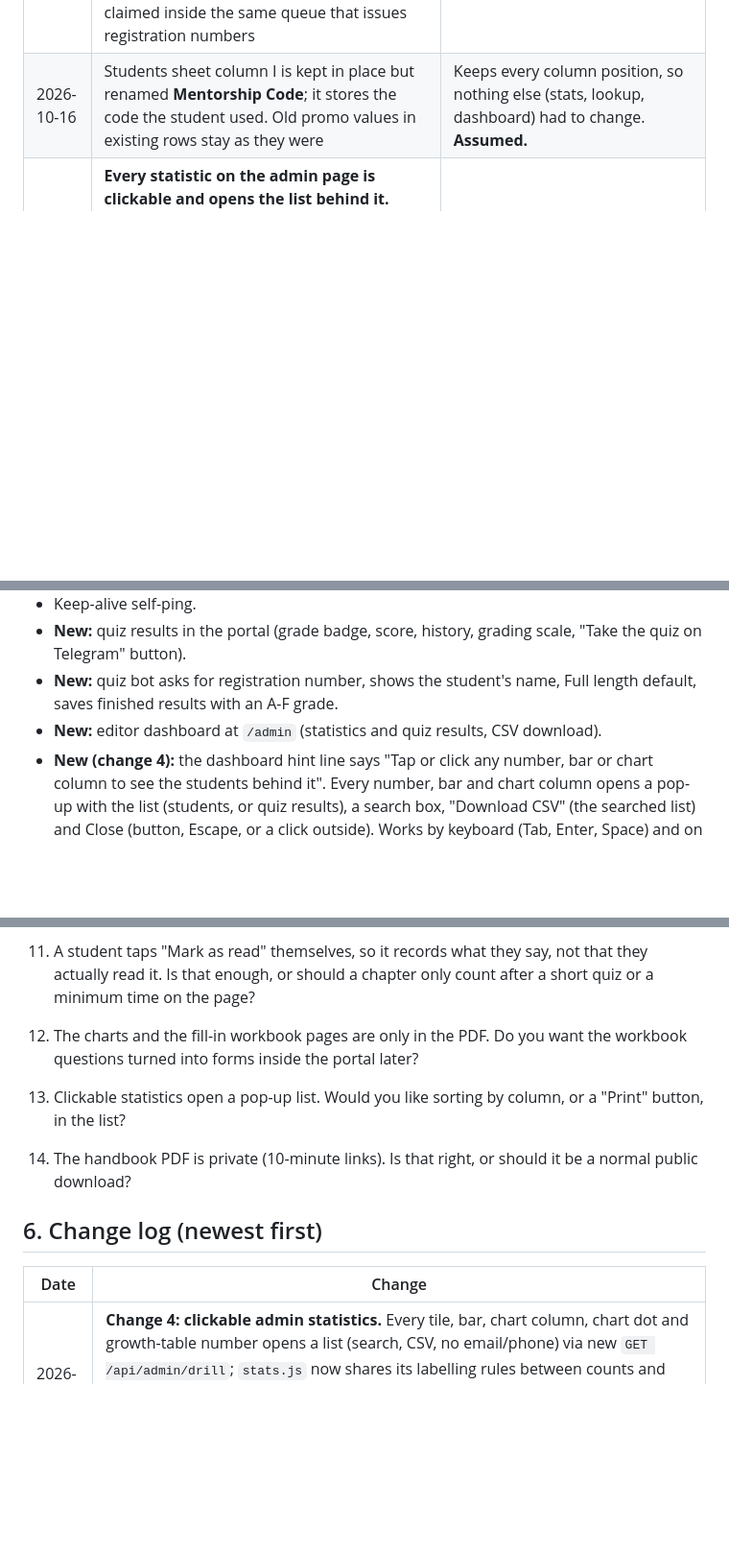
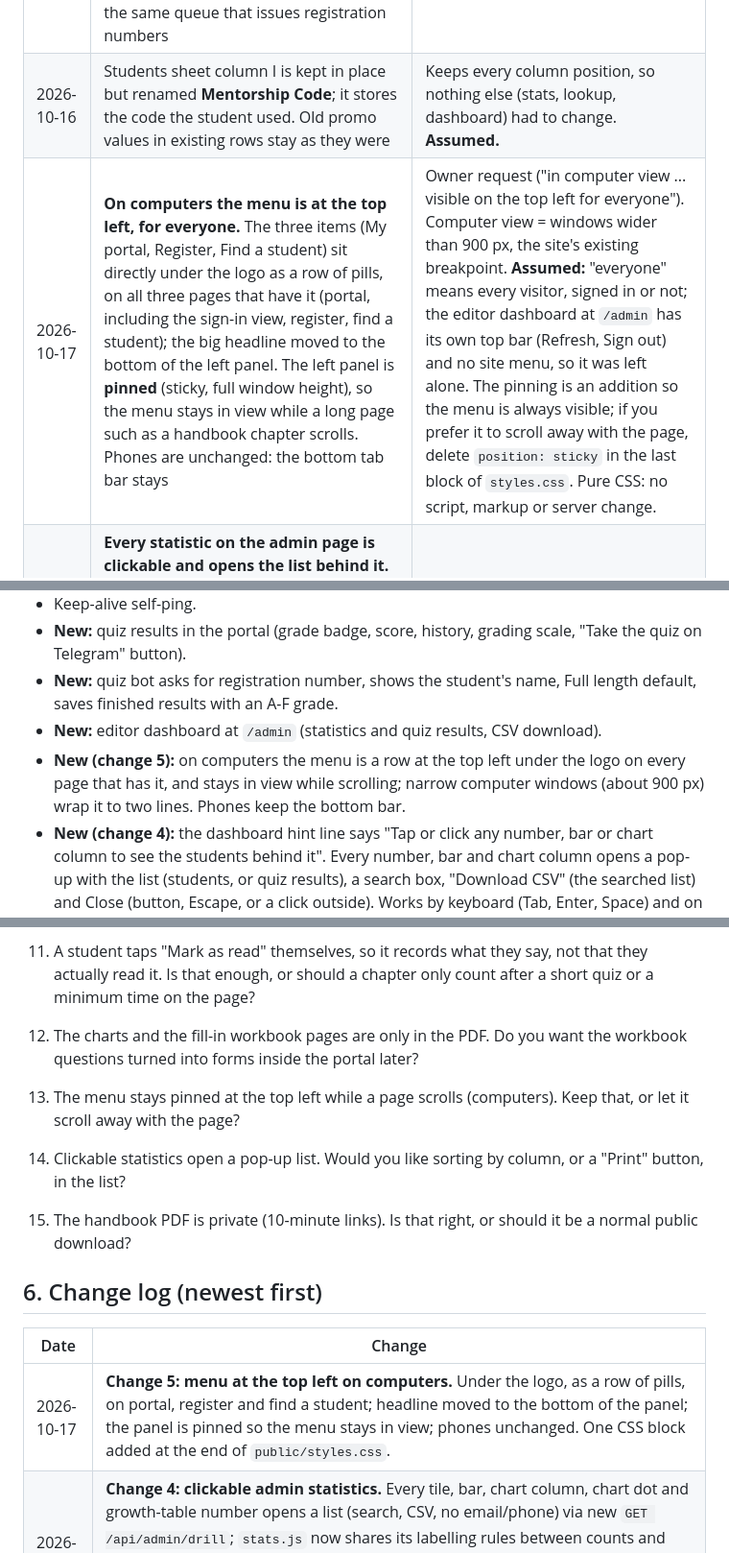
Before and after one commit to huxaifamora-cell/abecfx-students-registration, a Markdown page: status/STATUS-SOURCE.md, 3 parts joined by grey strips. Shown at 96% size. Rendered like a GitHub page; blank space fills up the shorter version.

```diff
--- a/status/STATUS-SOURCE.md
+++ b/status/STATUS-SOURCE.md
@@ -51,6 +51,7 @@
 | 2026-10-16 | **The student portal is private; find-a-student stays public.** A student signs in with registration number + the email they registered with. The website returns a signed session token (30 days, HMAC, `session.js`), kept in the browser and sent as `Authorization: Bearer`. `/api/portal/me`, `/api/results` and `/api/quiz/session` need it and use the registration number **from the token**, never from the page. `/api/lookup` and `/api/photo` (and so `/status`) stay open. A student who has just registered is signed in automatically. Signing secret is `SESSION_SECRET`, or `QUIZ_API_KEY` if that is not set | Owner request. Registration numbers are sequential and public, so a number alone is no longer enough; this also answers open question 6. One message for "wrong number" and "wrong email" so nobody can probe which numbers exist; only wrong attempts count toward the limit (10 per 15 min). **Assumed:** email as the second check, 30-day sign-in. |
 | 2026-10-16 | **Mentorship code replaces the promo code.** Required, one-time, given by admin/editor. Codes live on a new sheet tab **Mentorship Codes** (A: code, B: created at, C: used by reg number, D: used at). The editor adds codes by typing them in column A. Registration is refused if the code is missing, unknown or already used. The code is claimed inside the same queue that issues registration numbers | Owner request. Code is checked before a reg number is issued and marked used right after the student row is saved. Codes are not case-sensitive (stored and compared in capitals). |
 | 2026-10-16 | Students sheet column I is kept in place but renamed **Mentorship Code**; it stores the code the student used. Old promo values in existing rows stay as they were | Keeps every column position, so nothing else (stats, lookup, dashboard) had to change. **Assumed.** |
+| 2026-10-17 | **On computers the menu is at the top left, for everyone.** The three items (My portal, Register, Find a student) sit directly under the logo as a row of pills, on all three pages that have it (portal, including the sign-in view, register, find a student); the big headline moved to the bottom of the left panel. The left panel is **pinned** (sticky, full window height), so the menu stays in view while a long page such as a handbook chapter scrolls. Phones are unchanged: the bottom tab bar stays | Owner request ("in computer view ... visible on the top left for everyone"). Computer view = windows wider than 900 px, the site's existing breakpoint. **Assumed:** "everyone" means every visitor, signed in or not; the editor dashboard at `/admin` has its own top bar (Refresh, Sign out) and no site menu, so it was left alone. The pinning is an addition so the menu is always visible; if you prefer it to scroll away with the page, delete `position: sticky` in the last block of `styles.css`. Pure CSS: no script, markup or server change. |
 | 2026-10-17 | **Every statistic on the admin page is clickable and opens the list behind it.** Headline tiles, every bar (status, gender, programme, year joined, country, state, grades), every column of "Month joined" and the growth chart, the growth-chart dots (running total), the growth table cells (Month and New students open that month; Total opens everyone who had joined by then), "Show them" for undated students, and all quiz tiles. A pop-up lists the students (or quiz results) with search and a Download CSV button | Owner request ("clickable and viewable"). **Assumed:** a pop-up list rather than a new page, so the editor keeps their place; "viewable" means the people/results behind the number, not another chart. "Change vs last month" is a calculation, so it is not clickable. |
 | 2026-10-17 | The lists come from the server (`GET /api/admin/drill?kind=...&value=...`) and use the **same labelling rules as the counts** (`stats.js` shares one set of key functions), so a number and its list cannot disagree. Tested: all 59 numbers in the test data equal the length of their list | Avoids copying the counting rules into the browser, where they could drift. |
 | 2026-10-17 | The lists show only reg number, name, gender, status, country, state, programme and joined date. **No email, WhatsApp number, photo or mentorship code**, also in the CSV | Keeps the 2026-10-15 rule that the dashboard shows no email or phone. |
@@ -82,6 +83,7 @@
 - **New:** quiz results in the portal (grade badge, score, history, grading scale, "Take the quiz on Telegram" button).
 - **New:** quiz bot asks for registration number, shows the student's name, Full length default, saves finished results with an A-F grade.
 - **New:** editor dashboard at `/admin` (statistics and quiz results, CSV download).
+- **New (change 5):** on computers the menu is a row at the top left under the logo on every page that has it, and stays in view while scrolling; narrow computer windows (about 900 px) wrap it to two lines. Phones keep the bottom bar.
 - **New (change 4):** the dashboard hint line says "Tap or click any number, bar or chart column to see the students behind it". Every number, bar and chart column opens a pop-up with the list (students, or quiz results), a search box, "Download CSV" (the searched list) and Close (button, Escape, or a click outside). Works by keyboard (Tab, Enter, Space) and on phones. A second click replaces a slower first one.
 - **New (change 3):** My portal submenu (My ID card, Quiz, Mentorship Handbook). Handbook reader with 13 chapters, "Mark as read", previous/next, and a learning-progress bar (percent) that is saved in the sheet, shown on the handbook page, inside each chapter and as a summary on the ID card page. At 100% a "final word" and a link to the quiz appear. "Open the full handbook PDF" opens a private 10-minute link.
 - **New:** the quiz runs inside the student portal ("Take the quiz here"): the student is signed in automatically, cannot switch to another number, the result is graded and saved, and the portal's results card refreshes by itself. "Close quiz" and "Not you?" remove the running quiz. Telegram still works as before.
@@ -176,6 +180,7 @@
 10. Progress counts **chapters read only** (your choice). Should passing the quiz ever count toward the percent, or should the quiz stay separate?
 11. A student taps "Mark as read" themselves, so it records what they say, not that they actually read it. Is that enough, or should a chapter only count after a short quiz or a minimum time on the page?
 12. The charts and the fill-in workbook pages are only in the PDF. Do you want the workbook questions turned into forms inside the portal later?
+15. The menu stays pinned at the top left while a page scrolls (computers). Keep that, or let it scroll away with the page?
 14. Clickable statistics open a pop-up list. Would you like sorting by column, or a "Print" button, in the list?
 13. The handbook PDF is private (10-minute links). Is that right, or should it be a normal public download?
 
@@ -183,6 +188,7 @@
 
 | Date | Change |
 | --- | --- |
+| 2026-10-17 | **Change 5: menu at the top left on computers.** Under the logo, as a row of pills, on portal, register and find a student; headline moved to the bottom of the panel; the panel is pinned so the menu stays in view; phones unchanged. One CSS block added at the end of `public/styles.css`. |
 | 2026-10-17 | **Change 4: clickable admin statistics.** Every tile, bar, chart column, chart dot and growth-table number opens a list (search, CSV, no email/phone) via new `GET /api/admin/drill`; `stats.js` now shares its labelling rules between counts and lists and exports `drill` and `quizEntry`; "Not yet taken" counts students with no result at all. Changes in `stats.js`, `server.js`, `public/admin.html`, `public/admin.js`, `public/admin.css`. |
 | 2026-10-17 | **Change 3: My portal submenu, Mentorship Handbook and learning-progress bar.** Submenu (My ID card, Quiz, Mentorship Handbook) with deep links; handbook reader (13 chapters from the owner's PDF) with mark-as-read and a percent progress bar saved in a new **Handbook Progress** sheet tab; private 10-minute PDF link; quiz results and in-portal quiz moved into the Quiz view; ID card page shows a journey summary. New `handbook-content.js`, `handbook-progress.js`, `pdflink.js`, `public/handbook.js`, `private/handbook.pdf`; changes in `server.js`, `sheets.js`, `public/portal.html`, `public/portal.js`, `public/styles.css`, `status/build.js`. Also fixed the undefined `--purple-soft` colour and a 7 px phone overflow. |
 | 2026-10-16 | **Change 2: private student portal.** Sign-in with registration number + registered email; signed 30-day session token; `/api/portal/login`, `/api/portal/me`; `/api/results` and `/api/quiz/session` now need sign-in and use the number from the token; find-a-student stays public; new users are signed in right after registering. New `session.js`; changes in `server.js`, `portal.html`, `portal.js`, `app.js`, `.env.example`, `status/build.js`. |
```
Also changed, not shown: other parts of status/STATUS-SOURCE.md (+6 -4 lines).
